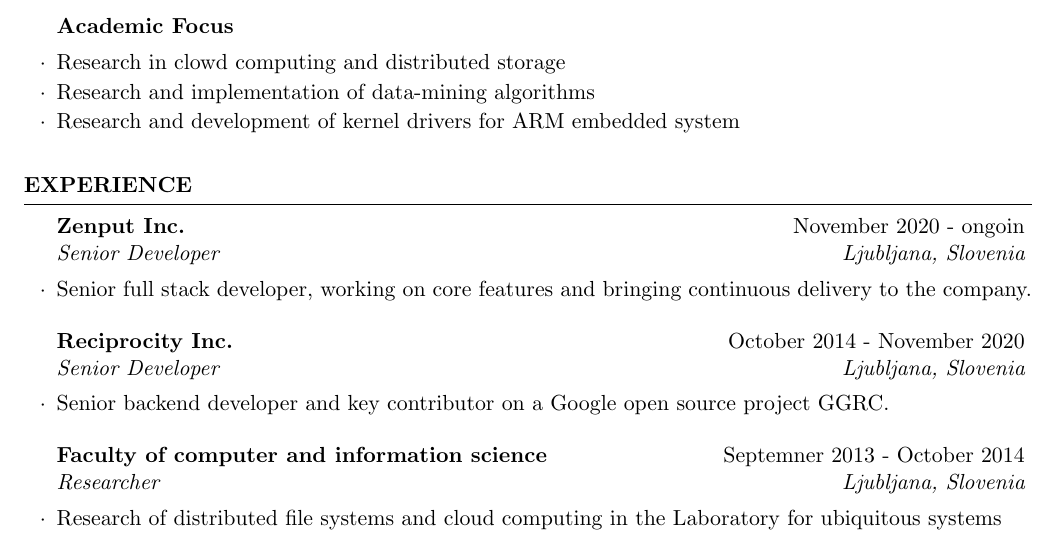
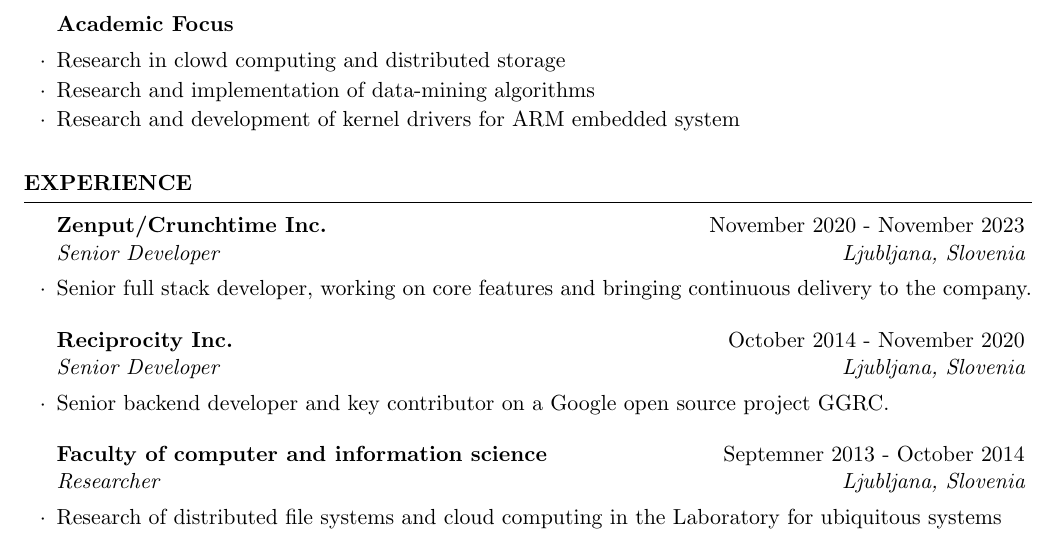
Before and after one commit to zidarsk8/CV, a LaTeX CV (zidarCV.tex): part of page 1 of 2, cut so that both start at the same text. Compiled offline with pdfLaTeX.

Commit message:
End crunchtime

```diff
--- a/zidarCV.tex
+++ b/zidarCV.tex
@@ -57,7 +57,7 @@ Faculty of Computer and Information Science \\
 
 \begin{rSection}{Experience}
 
-\begin{rSubsection}{Zenput Inc.}{November 2020 - ongoin}{Senior Developer}{Ljubljana, Slovenia}
+\begin{rSubsection}{Zenput/Crunchtime Inc.}{November 2020 - November 2023}{Senior Developer}{Ljubljana, Slovenia}
 \item Senior full stack developer, working on core features and bringing continuous delivery to the company.
 \end{rSubsection}
 
```
Also changed, not shown: zidarCV.pdf.
